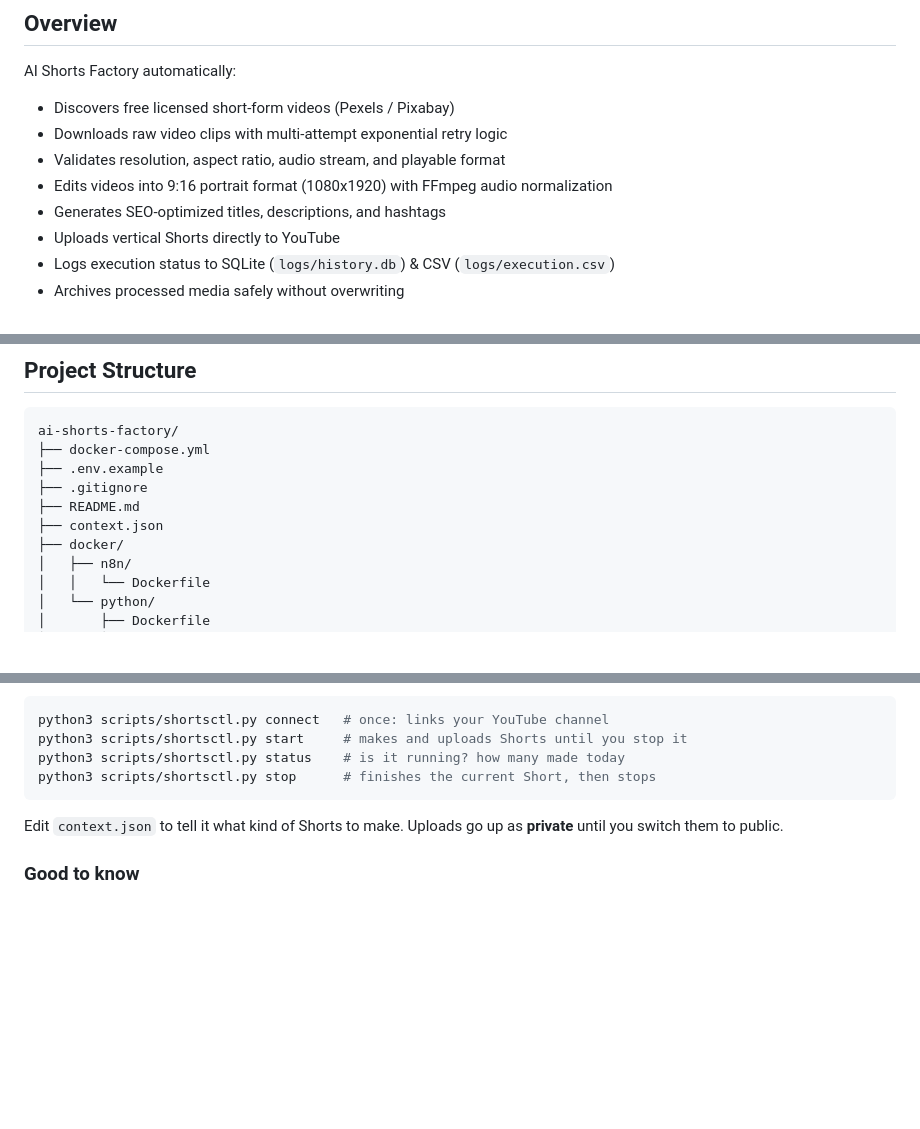
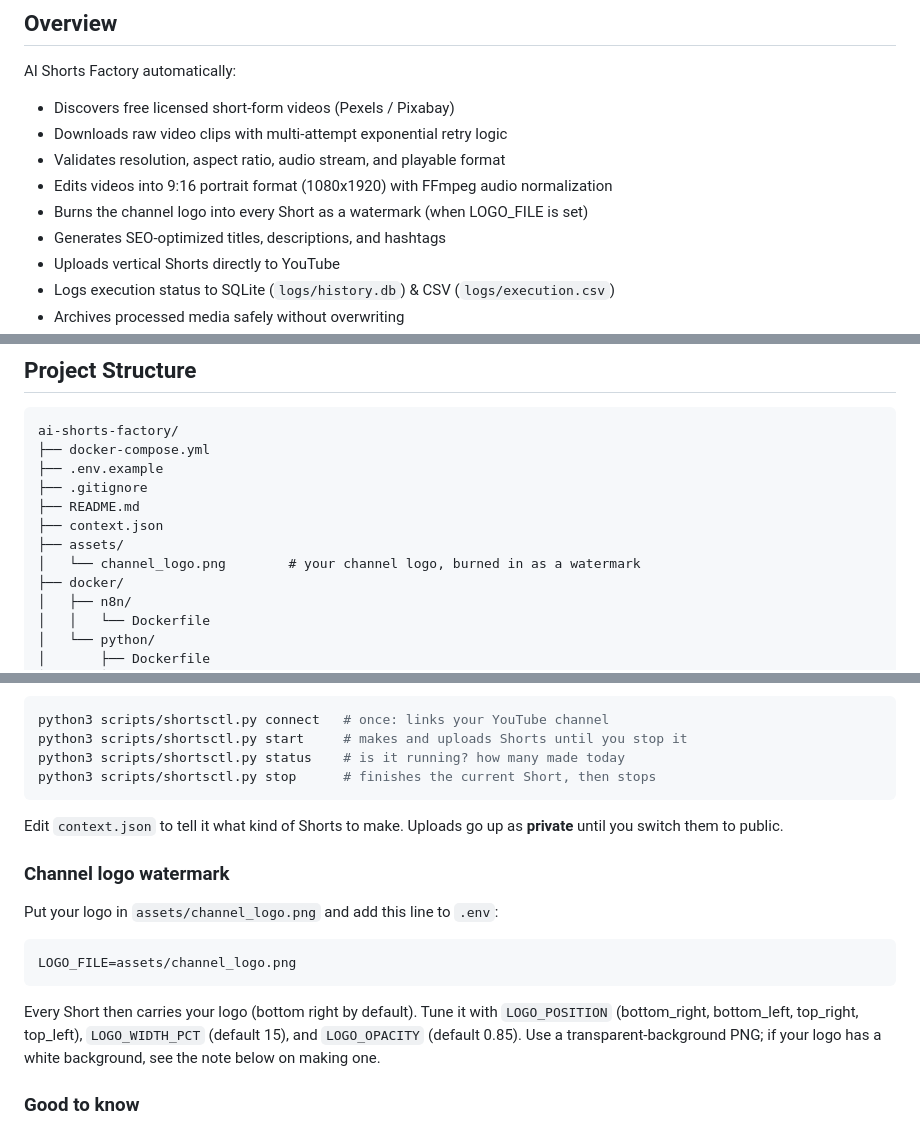
Before and after one commit to NinadHirani/Ninads-Private-Workflow, a Markdown page: README.md, 3 parts joined by grey strips. Drawn GitHub-style; blank space fills up the shorter version.

Commit message:
README: channel logo watermark setup and options

````diff
--- a/README.md
+++ b/README.md
@@ -9,6 +9,7 @@ AI Shorts Factory automatically:
 - Downloads raw video clips with multi-attempt exponential retry logic
 - Validates resolution, aspect ratio, audio stream, and playable format
 - Edits videos into 9:16 portrait format (1080x1920) with FFmpeg audio normalization
+- Burns the channel logo into every Short as a watermark (when LOGO_FILE is set)
 - Generates SEO-optimized titles, descriptions, and hashtags
 - Uploads vertical Shorts directly to YouTube
 - Logs execution status to SQLite (`logs/history.db`) & CSV (`logs/execution.csv`)
@@ -25,6 +26,8 @@ ai-shorts-factory/
 ├── .gitignore
 ├── README.md
 ├── context.json
+├── assets/
+│   └── channel_logo.png        # your channel logo, burned in as a watermark
 ├── docker/
 │   ├── n8n/
 │   │   └── Dockerfile
@@ -128,6 +131,16 @@ python3 scripts/shortsctl.py stop      # finishes the current Short, then stops
 
 Edit `context.json` to tell it what kind of Shorts to make. Uploads go up as **private** until you switch them to public.
 
+### Channel logo watermark
+
+Put your logo in `assets/channel_logo.png` and add this line to `.env`:
+
+```
+LOGO_FILE=assets/channel_logo.png
+```
+
+Every Short then carries your logo (bottom right by default). Tune it with `LOGO_POSITION` (bottom_right, bottom_left, top_right, top_left), `LOGO_WIDTH_PCT` (default 15), and `LOGO_OPACITY` (default 0.85). Use a transparent-background PNG; if your logo has a white background, see the note below on making one.
+
 ### Good to know
 - Uploads from a YouTube API project that hasn't passed Google's audit are locked to private. Request an audit if you want public Shorts.
 - The editor centre-crops to 1080x1920, trims to 30 seconds (or the clip length if shorter), normalises loudness with a 2 second fade out, and adds a silent track to clips without audio.
````
